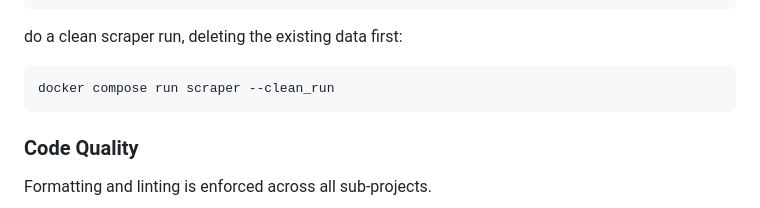
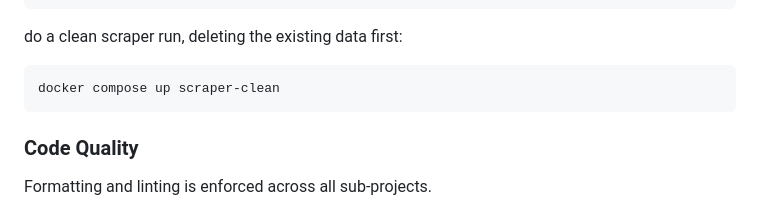
Before and after one commit to AET-DevOps26/team-http-418, a Markdown page: README.md, the part around the change. Drawn GitHub-style.

````diff
--- a/README.md
+++ b/README.md
@@ -93,7 +93,7 @@ docker compose up scraper --build
 ```
 do a clean scraper run, deleting the existing data first:
 ```bash
-docker compose run scraper --clean_run
+docker compose up scraper-clean
 ```
 ### Code Quality
 
````
